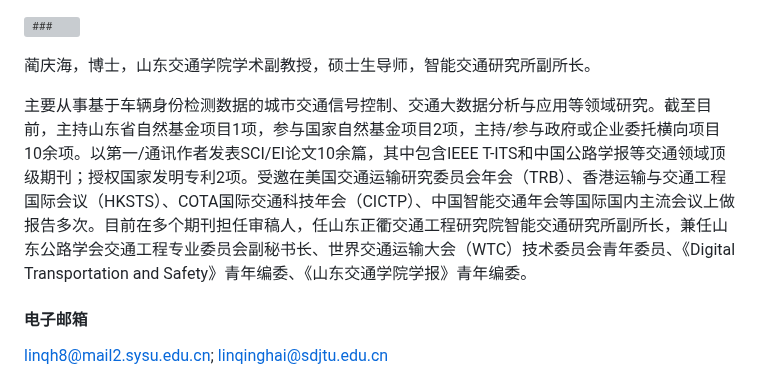
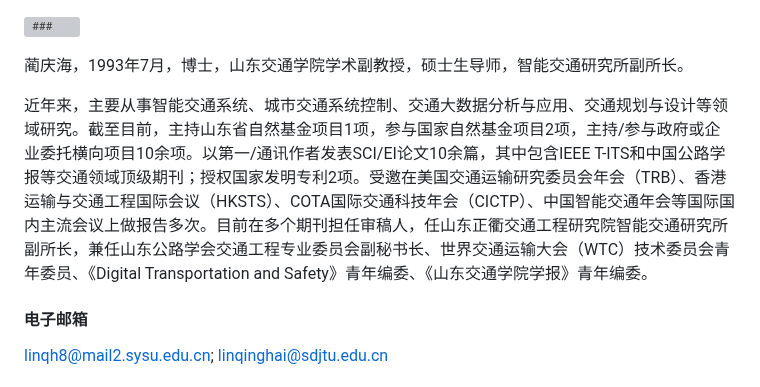
Before and after one commit to higherlin/higherlin.github.io, a Markdown page: contents/home.md, the part around the change. Rendered like a GitHub page; grey boxes are pictures that could not be loaded.

```diff
--- a/contents/home.md
+++ b/contents/home.md
@@ -3,9 +3,9 @@
 [![###](https://img.shields.io/badge/###-github-blue?logo=github)](###)
 <!-- 依次用以占位盒子名词、GitHub用户名、GitHub网址 -->
 
-蔺庆海，博士，山东交通学院学术副教授，硕士生导师，智能交通研究所副所长。
+蔺庆海，1993年7月，博士，山东交通学院学术副教授，硕士生导师，智能交通研究所副所长。
 
-主要从事基于车辆身份检测数据的城市交通信号控制、交通大数据分析与应用等领域研究。截至目前，主持山东省自然基金项目1项，参与国家自然基金项目2项，主持/参与政府或企业委托横向项目10余项。以第一/通讯作者发表SCI/EI论文10余篇，其中包含IEEE T-ITS和中国公路学报等交通领域顶级期刊；授权国家发明专利2项。受邀在美国交通运输研究委员会年会（TRB）、香港运输与交通工程国际会议（HKSTS）、COTA国际交通科技年会（CICTP）、中国智能交通年会等国际国内主流会议上做报告多次。目前在多个期刊担任审稿人，任山东正衢交通工程研究院智能交通研究所副所长，兼任山东公路学会交通工程专业委员会副秘书长、世界交通运输大会（WTC）技术委员会青年委员、《Digital Transportation and Safety》青年编委、《山东交通学院学报》青年编委。
+近年来，主要从事智能交通系统、城市交通系统控制、交通大数据分析与应用、交通规划与设计等领域研究。截至目前，主持山东省自然基金项目1项，参与国家自然基金项目2项，主持/参与政府或企业委托横向项目10余项。以第一/通讯作者发表SCI/EI论文10余篇，其中包含IEEE T-ITS和中国公路学报等交通领域顶级期刊；授权国家发明专利2项。受邀在美国交通运输研究委员会年会（TRB）、香港运输与交通工程国际会议（HKSTS）、COTA国际交通科技年会（CICTP）、中国智能交通年会等国际国内主流会议上做报告多次。目前在多个期刊担任审稿人，任山东正衢交通工程研究院智能交通研究所副所长，兼任山东公路学会交通工程专业委员会副秘书长、世界交通运输大会（WTC）技术委员会青年委员、《Digital Transportation and Safety》青年编委、《山东交通学院学报》青年编委。
 
 #### 电子邮箱
 linqh8@mail2.sysu.edu.cn; linqinghai@sdjtu.edu.cn
```
